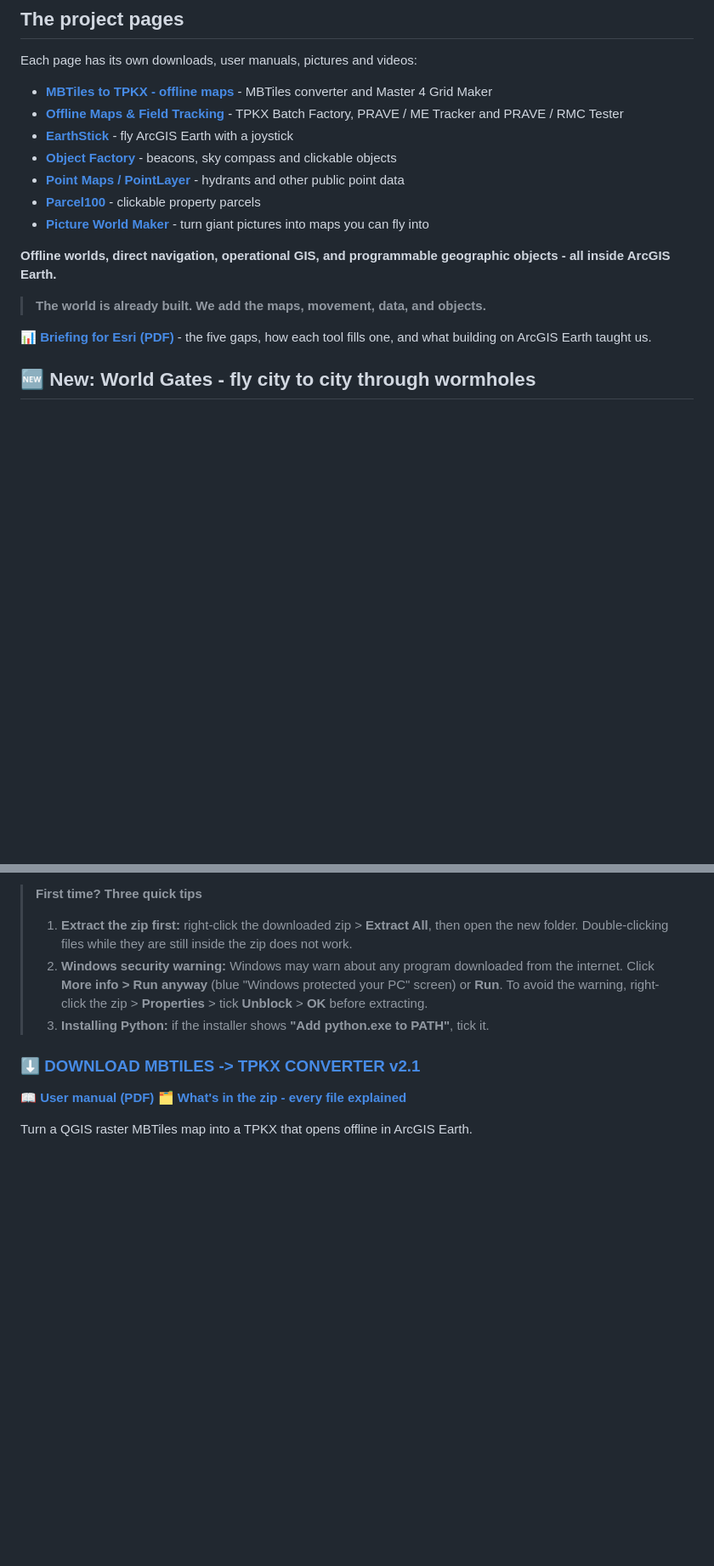
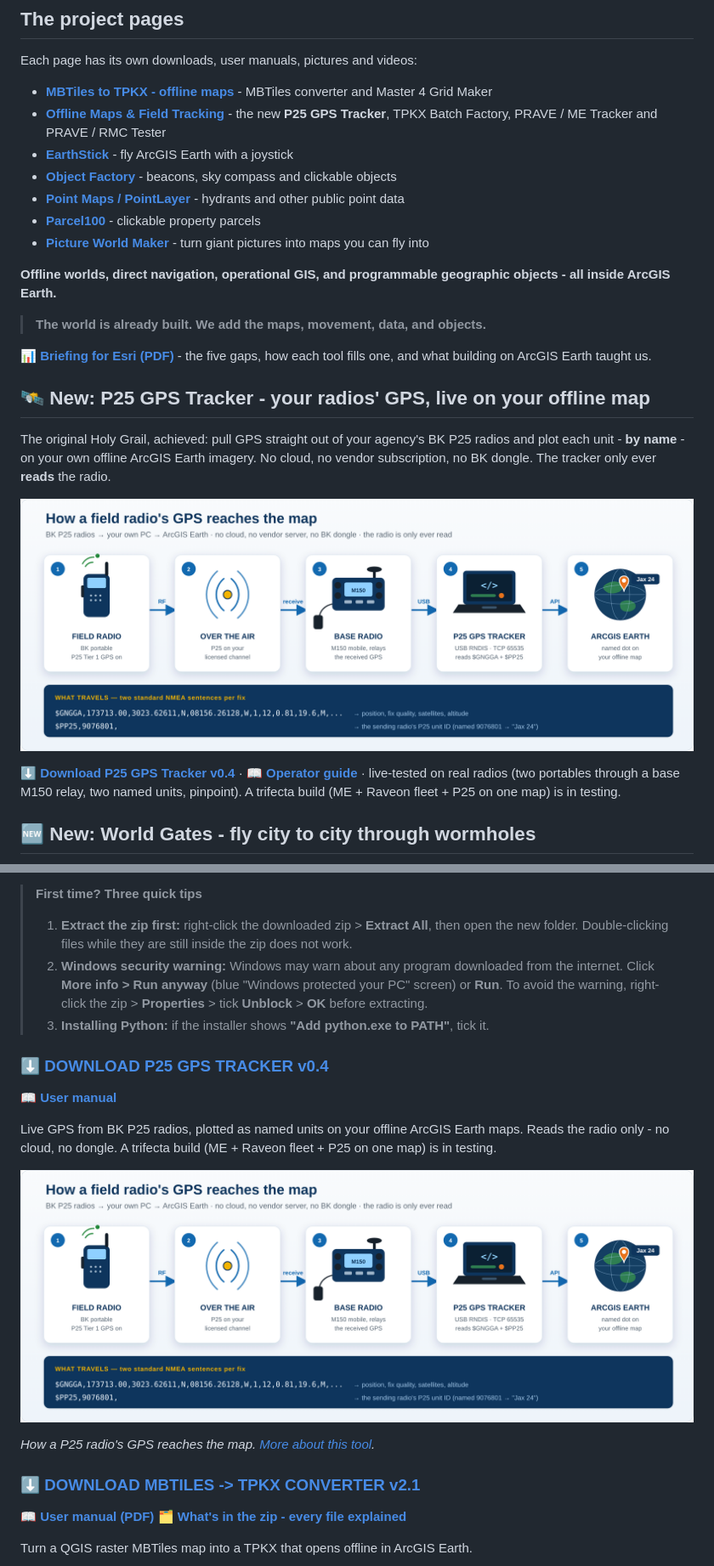
Before and after one commit to Jim-dc95811/ArcGIS-Earth-Unlocked, a Markdown page: README.md, 2 parts joined by grey strips. Shown at 85% size. Drawn GitHub-style; pictures changed too: images/p25_gps_tracker_pictogram.png (added); blank space fills up the shorter version.

```diff
--- a/README.md
+++ b/README.md
@@ -19,7 +19,7 @@ Every tool, at its latest version, in one zip (about 0.4 MB): Extract All and yo
 Each page has its own downloads, user manuals, pictures and videos:
 
 - **[MBTiles to TPKX - offline maps](https://github.com/Jim-dc95811/QGIS-Mbtile-to-ArcGIS-Earth-TPKX)** - MBTiles converter and Master 4 Grid Maker
-- **[Offline Maps & Field Tracking](https://github.com/Jim-dc95811/ArcGIS-Earth-Offline-Maps-Chartplotting)** - TPKX Batch Factory, PRAVE / ME Tracker and PRAVE / RMC Tester
+- **[Offline Maps & Field Tracking](https://github.com/Jim-dc95811/ArcGIS-Earth-Offline-Maps-Chartplotting)** - the new **P25 GPS Tracker**, TPKX Batch Factory, PRAVE / ME Tracker and PRAVE / RMC Tester
 - **[EarthStick](https://github.com/Jim-dc95811/EarthStick)** - fly ArcGIS Earth with a joystick
 - **[Object Factory](https://github.com/Jim-dc95811/ArcGIS-Earth-Object-Factory)** - beacons, sky compass and clickable objects
 - **[Point Maps / PointLayer](https://github.com/Jim-dc95811/Point-Maps)** - hydrants and other public point data
@@ -31,6 +31,14 @@ Each page has its own downloads, user manuals, pictures and videos:
 > **The world is already built. We add the maps, movement, data, and objects.**
 
 📊 **[Briefing for Esri (PDF)](site/ArcGIS_Earth_Unlocked_Briefing_for_Esri.pdf)** - the five gaps, how each tool fills one, and what building on ArcGIS Earth taught us.
+
+## 🛰️ New: P25 GPS Tracker - your radios' GPS, live on your offline map
+
+The original Holy Grail, achieved: pull GPS straight out of your agency's BK P25 radios and plot each unit - **by name** - on your own offline ArcGIS Earth imagery. No cloud, no vendor subscription, no BK dongle. The tracker only ever **reads** the radio.
+
+[![How a field radio's GPS reaches the map: BK portable, over the air, base M150 relay, your PC, then ArcGIS Earth, carrying a GNGGA position sentence and a PP25 unit-ID sentence](images/p25_gps_tracker_pictogram.png)](https://github.com/Jim-dc95811/ArcGIS-Earth-Offline-Maps-Chartplotting)
+
+**⬇️ [Download P25 GPS Tracker v0.4](https://github.com/Jim-dc95811/ArcGIS-Earth-Offline-Maps-Chartplotting/raw/main/downloads/P25_GPS_Tracker_v0.4.zip)** · **📖 [Operator guide](https://github.com/Jim-dc95811/ArcGIS-Earth-Offline-Maps-Chartplotting/blob/main/docs/P25_GPS_TRACKER.md)** · live-tested on real radios (two portables through a base M150 relay, two named units, pinpoint). A trifecta build (ME + Raveon fleet + P25 on one map) is in testing.
 
 ## 🆕 New: World Gates - fly city to city through wormholes
 
@@ -100,6 +108,15 @@ Every tool is free. Click **⬇️ Download** to get the zip, and **📖 User ma
 > 1. **Extract the zip first:** right-click the downloaded zip > **Extract All**, then open the new folder. Double-clicking files while they are still inside the zip does not work.
 > 2. **Windows security warning:** Windows may warn about any program downloaded from the internet. Click **More info > Run anyway** (blue "Windows protected your PC" screen) or **Run**. To avoid the warning, right-click the zip > **Properties** > tick **Unblock** > **OK** before extracting.
 > 3. **Installing Python:** if the installer shows **"Add python.exe to PATH"**, tick it.
+
+### **⬇️ [DOWNLOAD P25 GPS TRACKER v0.4](https://github.com/Jim-dc95811/ArcGIS-Earth-Offline-Maps-Chartplotting/raw/main/downloads/P25_GPS_Tracker_v0.4.zip)**
+**📖 [User manual](https://github.com/Jim-dc95811/ArcGIS-Earth-Offline-Maps-Chartplotting/blob/main/docs/P25_GPS_TRACKER.md)**
+
+Live GPS from BK P25 radios, plotted as named units on your offline ArcGIS Earth maps. Reads the radio only - no cloud, no dongle. A trifecta build (ME + Raveon fleet + P25 on one map) is in testing.
+
+[![How a field radio's GPS reaches the map: field radio, base M150 relay, your PC, then ArcGIS Earth.](images/p25_gps_tracker_pictogram.png)](https://github.com/Jim-dc95811/ArcGIS-Earth-Offline-Maps-Chartplotting)
+
+*How a P25 radio's GPS reaches the map. [More about this tool](https://github.com/Jim-dc95811/ArcGIS-Earth-Offline-Maps-Chartplotting).*
 
 ### **⬇️ [DOWNLOAD MBTILES -> TPKX CONVERTER v2.1](https://github.com/Jim-dc95811/QGIS-Mbtile-to-ArcGIS-Earth-TPKX/raw/main/mb2tpkx.zip)**
 **📖 [User manual (PDF)](https://github.com/Jim-dc95811/QGIS-Mbtile-to-ArcGIS-Earth-TPKX/blob/main/mb2tpkx_User_Manual.pdf)**
```
Also changed, not shown: other parts of README.md (+1 -0 lines), Py Vault/README.md (+5 -1 lines), site/images/p25_gps_tracker_pictogram.png (added), 7 other files.
